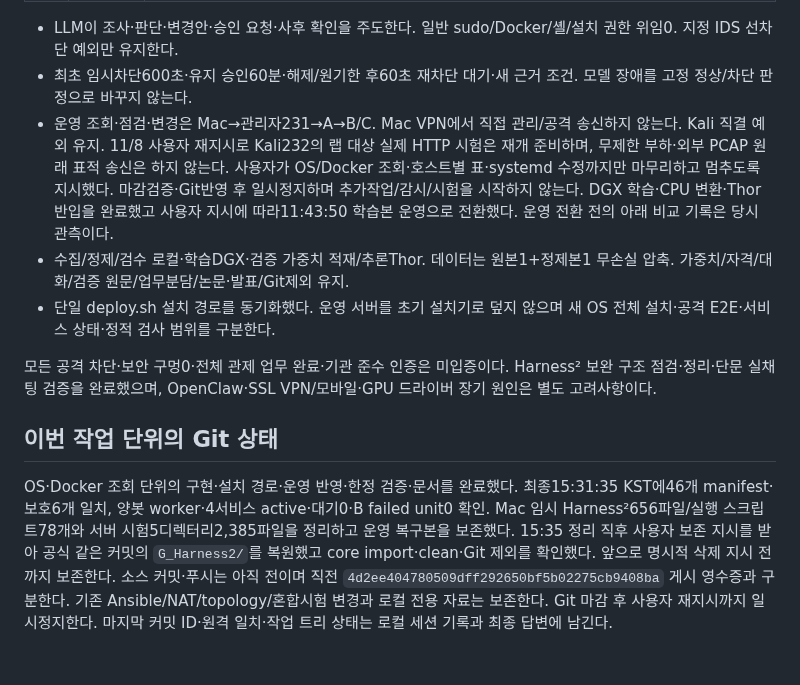
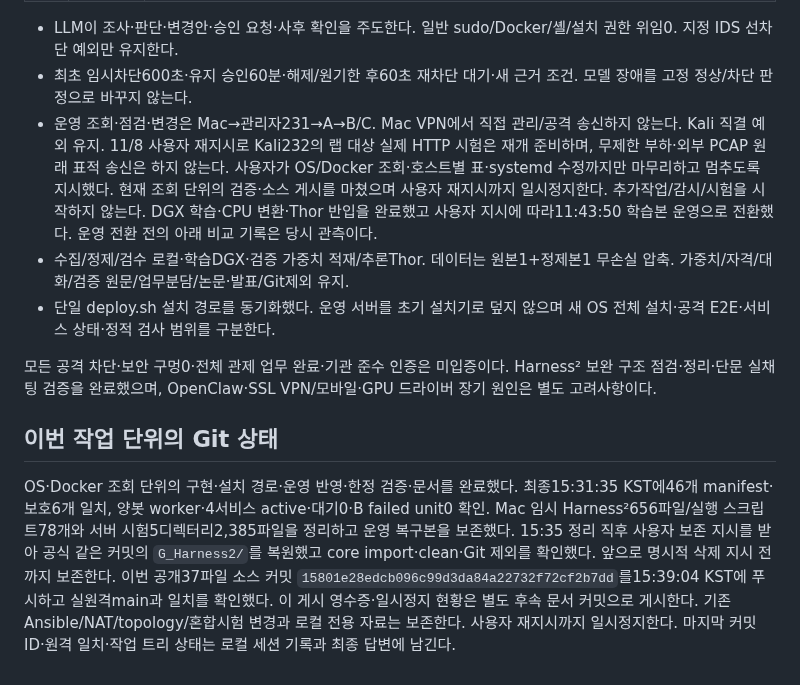
Before and after one commit to 0patata0/Groot_AI_SOC, a Markdown page: STATUS.md, the part around one of its changes. GitHub-like rendering.

Commit message:
Record host query rollout publication and pause status

```diff
--- a/STATUS.md
+++ b/STATUS.md
@@ -67,7 +67,7 @@
 
 - LLM이 조사·판단·변경안·승인 요청·사후 확인을 주도한다. 일반 sudo/Docker/셸/설치 권한 위임0. 지정 IDS 선차단 예외만 유지한다.
 - 최초 임시차단600초·유지 승인60분·해제/원기한 후60초 재차단 대기·새 근거 조건. 모델 장애를 고정 정상/차단 판정으로 바꾸지 않는다.
-- 운영 조회·점검·변경은 Mac→관리자231→A→B/C. Mac VPN에서 직접 관리/공격 송신하지 않는다. Kali 직결 예외 유지. 11/8 사용자 재지시로 Kali232의 랩 대상 실제 HTTP 시험은 재개 준비하며, 무제한 부하·외부 PCAP 원래 표적 송신은 하지 않는다. 사용자가 OS/Docker 조회·호스트별 표·systemd 수정까지만 마무리하고 멈추도록 지시했다. 마감검증·Git반영 후 일시정지하며 추가작업/감시/시험을 시작하지 않는다. DGX 학습·CPU 변환·Thor 반입을 완료했고 사용자 지시에 따라11:43:50 학습본 운영으로 전환했다. 운영 전환 전의 아래 비교 기록은 당시 관측이다.
+- 운영 조회·점검·변경은 Mac→관리자231→A→B/C. Mac VPN에서 직접 관리/공격 송신하지 않는다. Kali 직결 예외 유지. 11/8 사용자 재지시로 Kali232의 랩 대상 실제 HTTP 시험은 재개 준비하며, 무제한 부하·외부 PCAP 원래 표적 송신은 하지 않는다. 사용자가 OS/Docker 조회·호스트별 표·systemd 수정까지만 마무리하고 멈추도록 지시했다. 현재 조회 단위의 검증·소스 게시를 마쳤으며 사용자 재지시까지 일시정지한다. 추가작업/감시/시험을 시작하지 않는다. DGX 학습·CPU 변환·Thor 반입을 완료했고 사용자 지시에 따라11:43:50 학습본 운영으로 전환했다. 운영 전환 전의 아래 비교 기록은 당시 관측이다.
 - 수집/정제/검수 로컬·학습DGX·검증 가중치 적재/추론Thor. 데이터는 원본1+정제본1 무손실 압축. 가중치/자격/대화/검증 원문/업무분담/논문·발표/Git제외 유지.
 - 단일 deploy.sh 설치 경로를 동기화했다. 운영 서버를 초기 설치기로 덮지 않으며 새 OS 전체 설치·공격 E2E·서비스 상태·정적 검사 범위를 구분한다.
 
@@ -75,4 +75,4 @@
 
 ## 이번 작업 단위의 Git 상태
 
-OS·Docker 조회 단위의 구현·설치 경로·운영 반영·한정 검증·문서를 완료했다. 최종15:31:35 KST에46개 manifest·보호6개 일치, 양봇 worker·4서비스 active·대기0·B failed unit0 확인. Mac 임시 Harness²656파일/실행 스크립트78개와 서버 시험5디렉터리2,385파일을 정리하고 운영 복구본을 보존했다. 15:35 정리 직후 사용자 보존 지시를 받아 공식 같은 커밋의 `G_Harness2/`를 복원했고 core import·clean·Git 제외를 확인했다. 앞으로 명시적 삭제 지시 전까지 보존한다. 소스 커밋·푸시는 아직 전이며 직전 `4d2ee404780509dff292650bf5b02275cb9408ba` 게시 영수증과 구분한다. 기존 Ansible/NAT/topology/혼합시험 변경과 로컬 전용 자료는 보존한다. Git 마감 후 사용자 재지시까지 일시정지한다. 마지막 커밋 ID·원격 일치·작업 트리 상태는 로컬 세션 기록과 최종 답변에 남긴다.
+OS·Docker 조회 단위의 구현·설치 경로·운영 반영·한정 검증·문서를 완료했다. 최종15:31:35 KST에46개 manifest·보호6개 일치, 양봇 worker·4서비스 active·대기0·B failed unit0 확인. Mac 임시 Harness²656파일/실행 스크립트78개와 서버 시험5디렉터리2,385파일을 정리하고 운영 복구본을 보존했다. 15:35 정리 직후 사용자 보존 지시를 받아 공식 같은 커밋의 `G_Harness2/`를 복원했고 core import·clean·Git 제외를 확인했다. 앞으로 명시적 삭제 지시 전까지 보존한다. 이번 공개37파일 소스 커밋 `15801e28edcb096c99d3da84a22732f72cf2b7dd`를15:39:04 KST에 푸시하고 실원격main과 일치를 확인했다. 이 게시 영수증·일시정지 현황은 별도 후속 문서 커밋으로 게시한다. 기존 Ansible/NAT/topology/혼합시험 변경과 로컬 전용 자료는 보존한다. 사용자 재지시까지 일시정지한다. 마지막 커밋 ID·원격 일치·작업 트리 상태는 로컬 세션 기록과 최종 답변에 남긴다.
```
Also changed, not shown: other parts of STATUS.md (+1 -1 lines), PLAN.md (+1 -1 lines).
